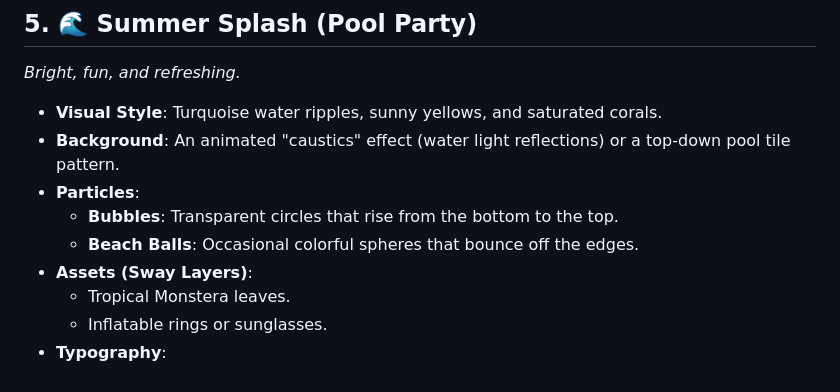
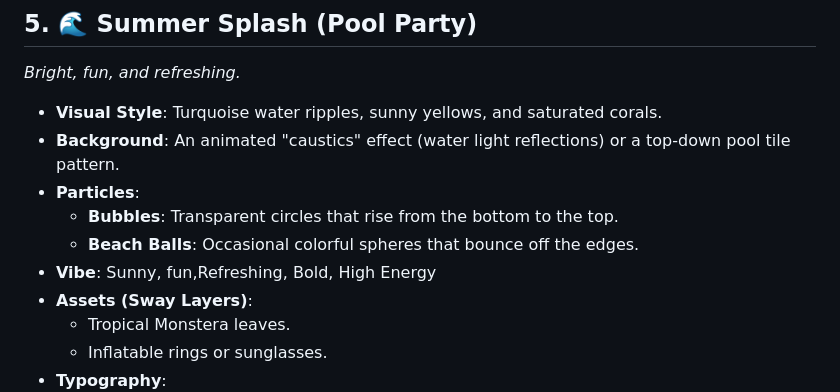
Before and after one commit to RyanMarch/motionEventPoster, a Markdown page: theme_ideas.md, the part around the change. Rendered like a GitHub page.

Commit message:
poolTheme

```diff
--- a/theme_ideas.md
+++ b/theme_ideas.md
@@ -75,6 +75,7 @@ These concepts aim to expand the visual repertoire of the engine, leveraging its
 - **Particles**:
     - **Bubbles**: Transparent circles that rise from the bottom to the top.
     - **Beach Balls**: Occasional colorful spheres that bounce off the edges.
+- **Vibe**: Sunny, fun,Refreshing, Bold, High Energy
 - **Assets (Sway Layers)**:
     - Tropical Monstera leaves.
     - Inflatable rings or sunglasses.
```
